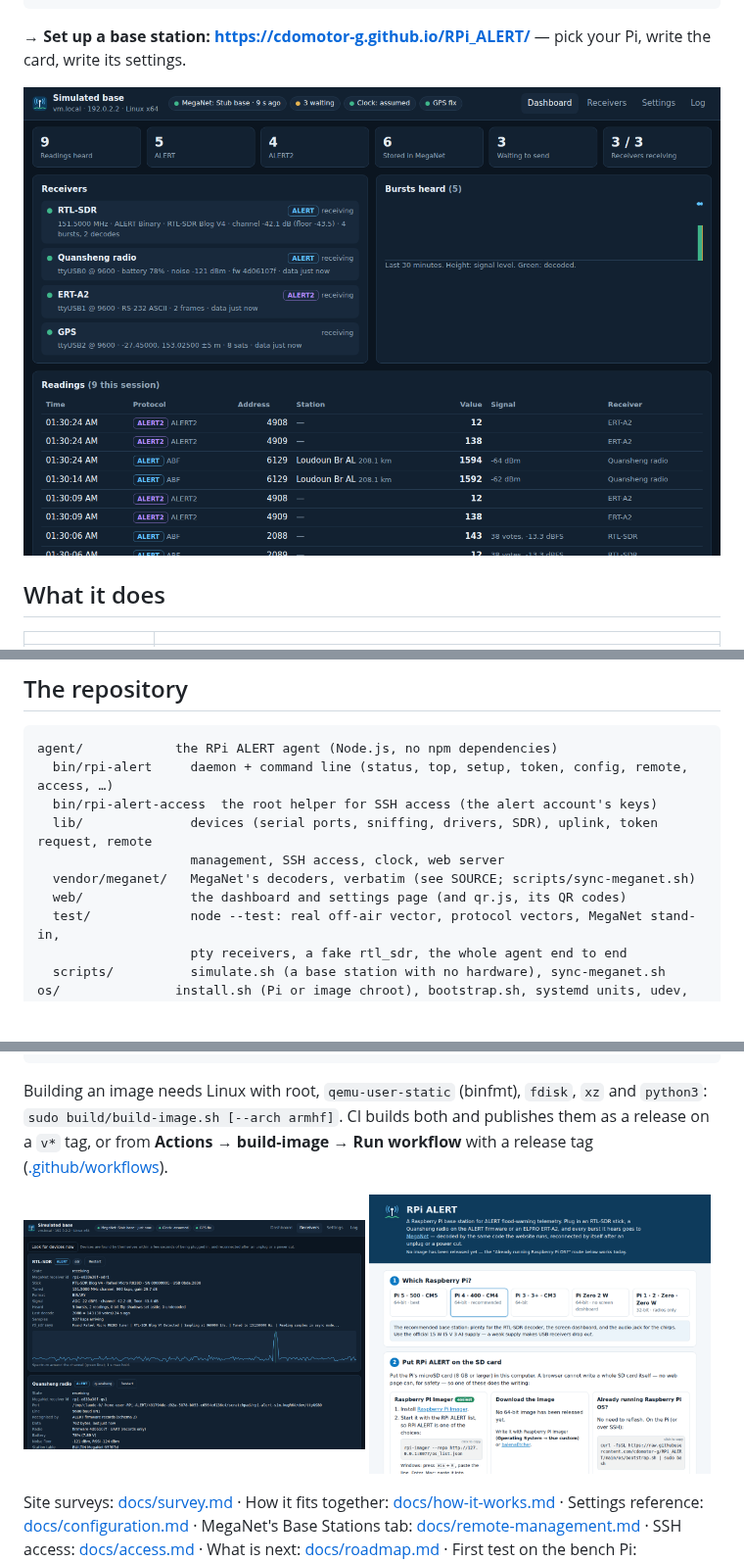
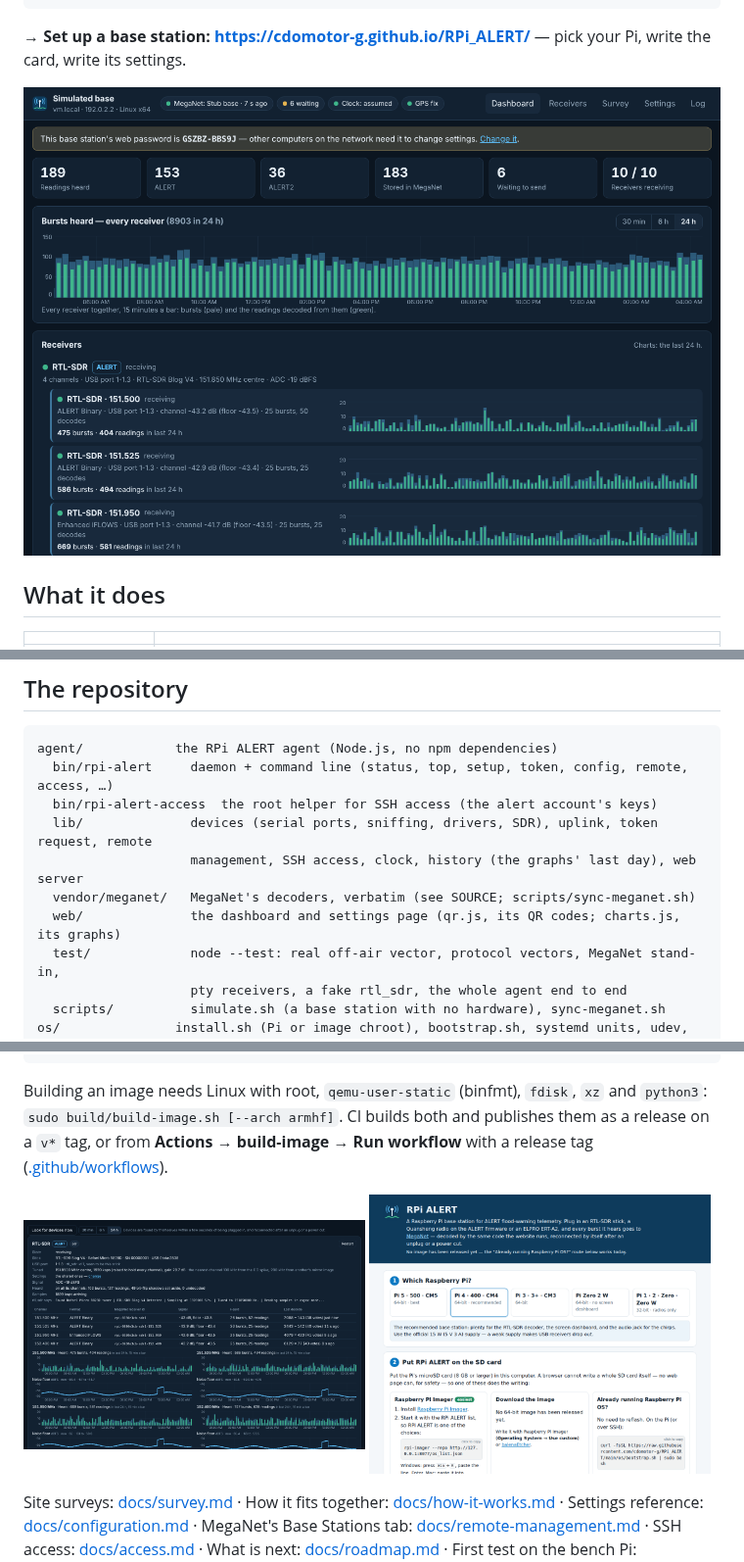
Before and after one commit to cdomotor-g/RPi_ALERT, a Markdown page: README.md, 3 parts joined by grey strips. Shown at 98% size. GitHub-like rendering; pictures changed too: docs/images/dashboard.png, docs/images/receivers.png; blank space fills up the shorter version.

```diff
--- a/README.md
+++ b/README.md
@@ -86,9 +87,9 @@ agent/            the RPi ALERT agent (Node.js, no npm dependencies)
   bin/rpi-alert     daemon + command line (status, top, setup, token, config, remote, access, …)
   bin/rpi-alert-access  the root helper for SSH access (the alert account's keys)
   lib/              devices (serial ports, sniffing, drivers, SDR), uplink, token request, remote
-                    management, SSH access, clock, web server
+                    management, SSH access, clock, history (the graphs' last day), web server
   vendor/meganet/   MegaNet's decoders, verbatim (see SOURCE; scripts/sync-meganet.sh)
-  web/              the dashboard and settings page (and qr.js, its QR codes)
+  web/              the dashboard and settings page (qr.js, its QR codes; charts.js, its graphs)
   test/             node --test: real off-air vector, protocol vectors, MegaNet stand-in,
                     pty receivers, a fake rtl_sdr, the whole agent end to end
   scripts/          simulate.sh (a base station with no hardware), sync-meganet.sh
```
Also changed, not shown: other parts of README.md (+1 -0 lines), docs/roadmap.md (+0 -5 lines), 8 other files.
